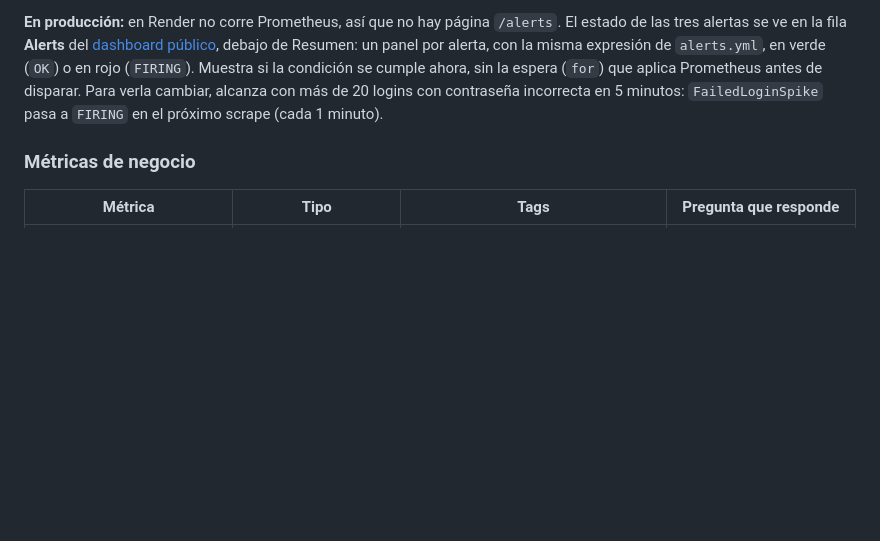
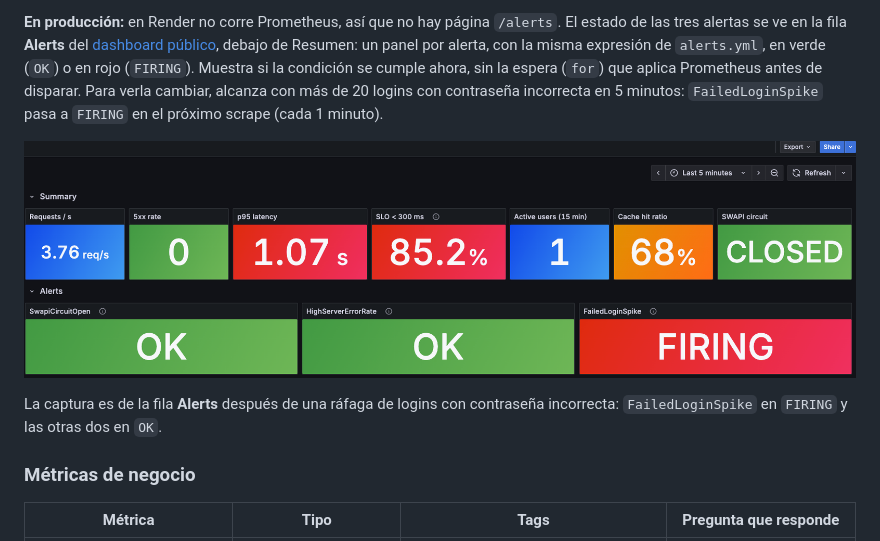
Before and after one commit to MaximilianoTRZ/star-wars-api, a Markdown page: README.md, the part around the change. Drawn GitHub-style; pictures changed too: docs/images/grafana-alerts.png (added); blank space fills up the shorter version.

Commit message:
docs: add the alerts row screenshot

```diff
--- a/README.md
+++ b/README.md
@@ -467,6 +467,10 @@ La captura es del stack local después de una ráfaga de logins con contraseña
 
 **En producción:** en Render no corre Prometheus, así que no hay página `/alerts`. El estado de las tres alertas se ve en la fila **Alerts** del [dashboard público](https://magentaosprey3543.grafana.net/public-dashboards/c1eb26ffdec84e1fa902aa1efc509e6f), debajo de Resumen: un panel por alerta, con la misma expresión de `alerts.yml`, en verde (`OK`) o en rojo (`FIRING`). Muestra si la condición se cumple ahora, sin la espera (`for`) que aplica Prometheus antes de disparar. Para verla cambiar, alcanza con más de 20 logins con contraseña incorrecta en 5 minutos: `FailedLoginSpike` pasa a `FIRING` en el próximo scrape (cada 1 minuto).
 
+![Fila Alerts del dashboard con FailedLoginSpike disparada](docs/images/grafana-alerts.png)
+
+La captura es de la fila **Alerts** después de una ráfaga de logins con contraseña incorrecta: `FailedLoginSpike` en `FIRING` y las otras dos en `OK`.
+
 ### Métricas de negocio
 
 | Métrica | Tipo | Tags | Pregunta que responde |
```
